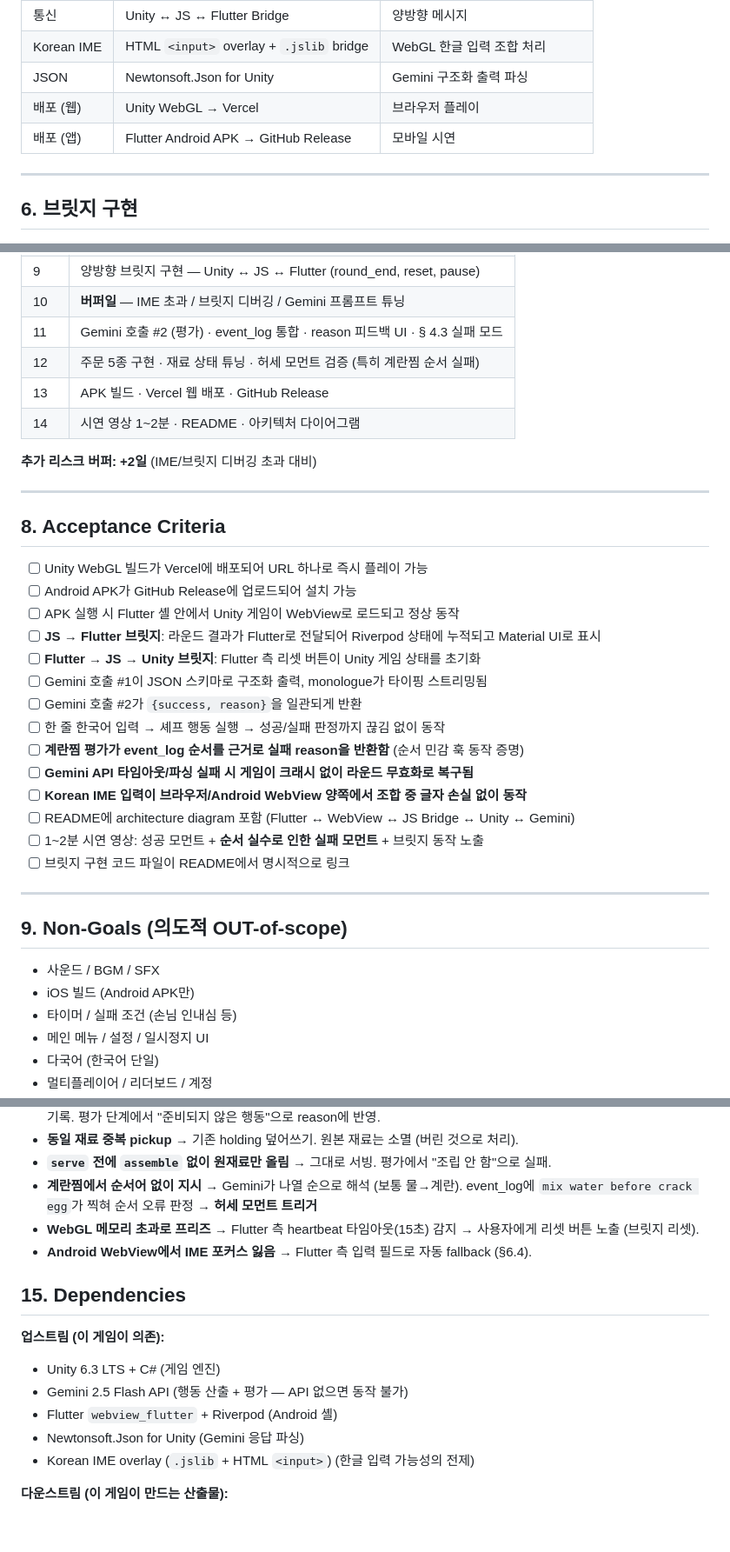
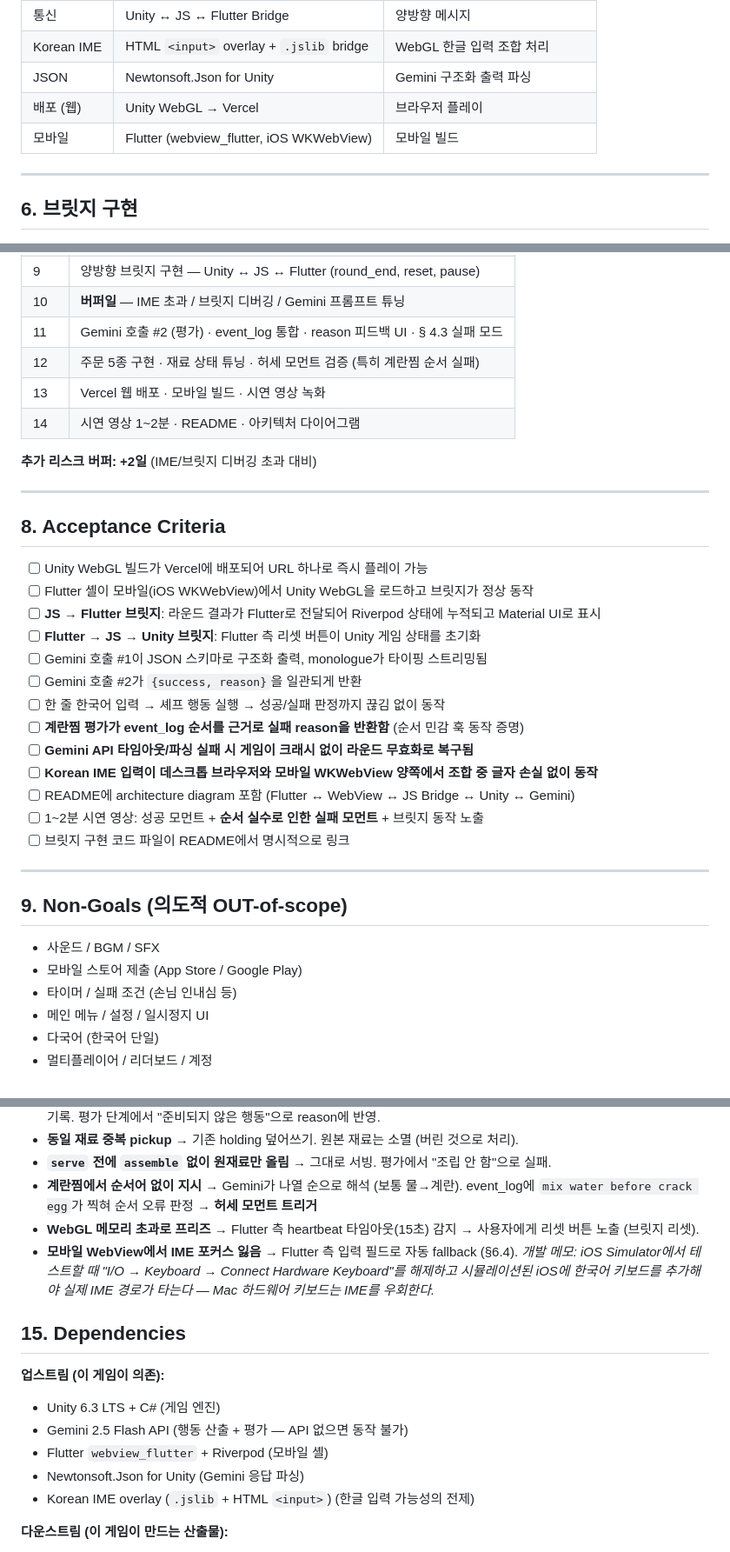
Before and after one commit to 0doyun/day-one-chef, a Markdown page: design/gdd/game-concept.md, 3 parts joined by grey strips. Shown at 87% size. Rendered like a GitHub page; blank space fills up the shorter version.

```diff
--- a/design/gdd/game-concept.md
+++ b/design/gdd/game-concept.md
@@ -171,7 +171,7 @@
 | Korean IME | HTML `<input>` overlay + `.jslib` bridge | WebGL 한글 입력 조합 처리 |
 | JSON | Newtonsoft.Json for Unity | Gemini 구조화 출력 파싱 |
 | 배포 (웹) | Unity WebGL → Vercel | 브라우저 플레이 |
-| 배포 (앱) | Flutter Android APK → GitHub Release | 모바일 시연 |
+| 모바일 | Flutter (webview_flutter, iOS WKWebView) | 모바일 빌드 |
 
 ---
 
@@ -248,7 +248,7 @@ public void Pause(string pausedJson) { /* 일시정지 */ }
 | 10 | **버퍼일** — IME 초과 / 브릿지 디버깅 / Gemini 프롬프트 튜닝 |
 | 11 | Gemini 호출 #2 (평가) · event_log 통합 · reason 피드백 UI · § 4.3 실패 모드 |
 | 12 | 주문 5종 구현 · 재료 상태 튜닝 · 허세 모먼트 검증 (특히 계란찜 순서 실패) |
-| 13 | APK 빌드 · Vercel 웹 배포 · GitHub Release |
+| 13 | Vercel 웹 배포 · 모바일 빌드 · 시연 영상 녹화 |
 | 14 | 시연 영상 1~2분 · README · 아키텍처 다이어그램 |
 
 **추가 리스크 버퍼: +2일** (IME/브릿지 디버깅 초과 대비)
@@ -258,8 +258,7 @@ public void Pause(string pausedJson) { /* 일시정지 */ }
 ## 8. Acceptance Criteria
 
 - [ ] Unity WebGL 빌드가 Vercel에 배포되어 URL 하나로 즉시 플레이 가능
-- [ ] Android APK가 GitHub Release에 업로드되어 설치 가능
-- [ ] APK 실행 시 Flutter 셸 안에서 Unity 게임이 WebView로 로드되고 정상 동작
+- [ ] Flutter 셸이 모바일(iOS WKWebView)에서 Unity WebGL을 로드하고 브릿지가 정상 동작
 - [ ] **JS → Flutter 브릿지**: 라운드 결과가 Flutter로 전달되어 Riverpod 상태에 누적되고 Material UI로 표시
 - [ ] **Flutter → JS → Unity 브릿지**: Flutter 측 리셋 버튼이 Unity 게임 상태를 초기화
 - [ ] Gemini 호출 #1이 JSON 스키마로 구조화 출력, monologue가 타이핑 스트리밍됨
@@ -267,7 +266,7 @@ public void Pause(string pausedJson) { /* 일시정지 */ }
 - [ ] 한 줄 한국어 입력 → 셰프 행동 실행 → 성공/실패 판정까지 끊김 없이 동작
 - [ ] **계란찜 평가가 event_log 순서를 근거로 실패 reason을 반환함** (순서 민감 훅 동작 증명)
 - [ ] **Gemini API 타임아웃/파싱 실패 시 게임이 크래시 없이 라운드 무효화로 복구됨**
-- [ ] **Korean IME 입력이 브라우저/Android WebView 양쪽에서 조합 중 글자 손실 없이 동작**
+- [ ] **Korean IME 입력이 데스크톱 브라우저와 모바일 WKWebView 양쪽에서 조합 중 글자 손실 없이 동작**
 - [ ] README에 architecture diagram 포함 (Flutter ↔ WebView ↔ JS Bridge ↔ Unity ↔ Gemini)
 - [ ] 1~2분 시연 영상: 성공 모먼트 + **순서 실수로 인한 실패 모먼트** + 브릿지 동작 노출
 - [ ] 브릿지 구현 코드 파일이 README에서 명시적으로 링크
@@ -277,7 +276,7 @@ public void Pause(string pausedJson) { /* 일시정지 */ }
 ## 9. Non-Goals (의도적 OUT-of-scope)
 
 - 사운드 / BGM / SFX
-- iOS 빌드 (Android APK만)
+- 모바일 스토어 제출 (App Store / Google Play)
 - 타이머 / 실패 조건 (손님 인내심 등)
 - 메인 메뉴 / 설정 / 일시정지 UI
 - 다국어 (한국어 단일)
@@ -358,14 +357,14 @@ Gemini 구조화 출력은 수치보다 **스키마 준수**가 핵심이라 별
 - **`serve` 전에 `assemble` 없이 원재료만 올림** → 그대로 서빙. 평가에서 "조립 안 함"으로 실패.
 - **계란찜에서 순서어 없이 지시** → Gemini가 나열 순으로 해석 (보통 물→계란). event_log에 `mix water before crack egg`가 찍혀 순서 오류 판정 → **허세 모먼트 트리거**
 - **WebGL 메모리 초과로 프리즈** → Flutter 측 heartbeat 타임아웃(15초) 감지 → 사용자에게 리셋 버튼 노출 (브릿지 리셋).
-- **Android WebView에서 IME 포커스 잃음** → Flutter 측 입력 필드로 자동 fallback (§6.4).
+- **모바일 WebView에서 IME 포커스 잃음** → Flutter 측 입력 필드로 자동 fallback (§6.4). *개발 메모: iOS Simulator에서 테스트할 때 "I/O → Keyboard → Connect Hardware Keyboard"를 해제하고 시뮬레이션된 iOS에 한국어 키보드를 추가해야 실제 IME 경로가 타는다 — Mac 하드웨어 키보드는 IME를 우회한다.*
 
 ## 15. Dependencies
 
 **업스트림 (이 게임이 의존):**
 - Unity 6.3 LTS + C# (게임 엔진)
 - Gemini 2.5 Flash API (행동 산출 + 평가 — API 없으면 동작 불가)
-- Flutter `webview_flutter` + Riverpod (Android 셸)
+- Flutter `webview_flutter` + Riverpod (모바일 셸)
 - Newtonsoft.Json for Unity (Gemini 응답 파싱)
 - Korean IME overlay (`.jslib` + HTML `<input>`) (한글 입력 가능성의 전제)
 
```
Also changed, not shown: .claude/docs/technical-preferences.md (+11 -11 lines), README.md (+8 -9 lines).
